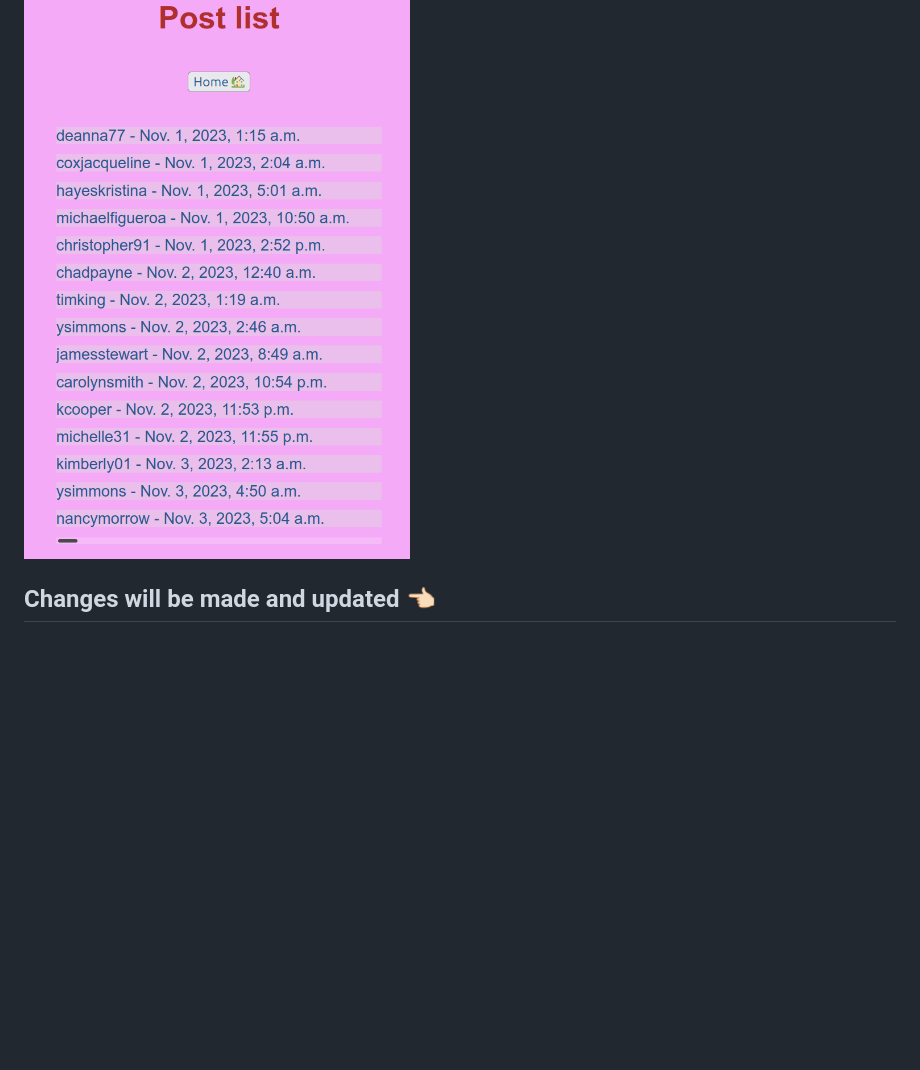
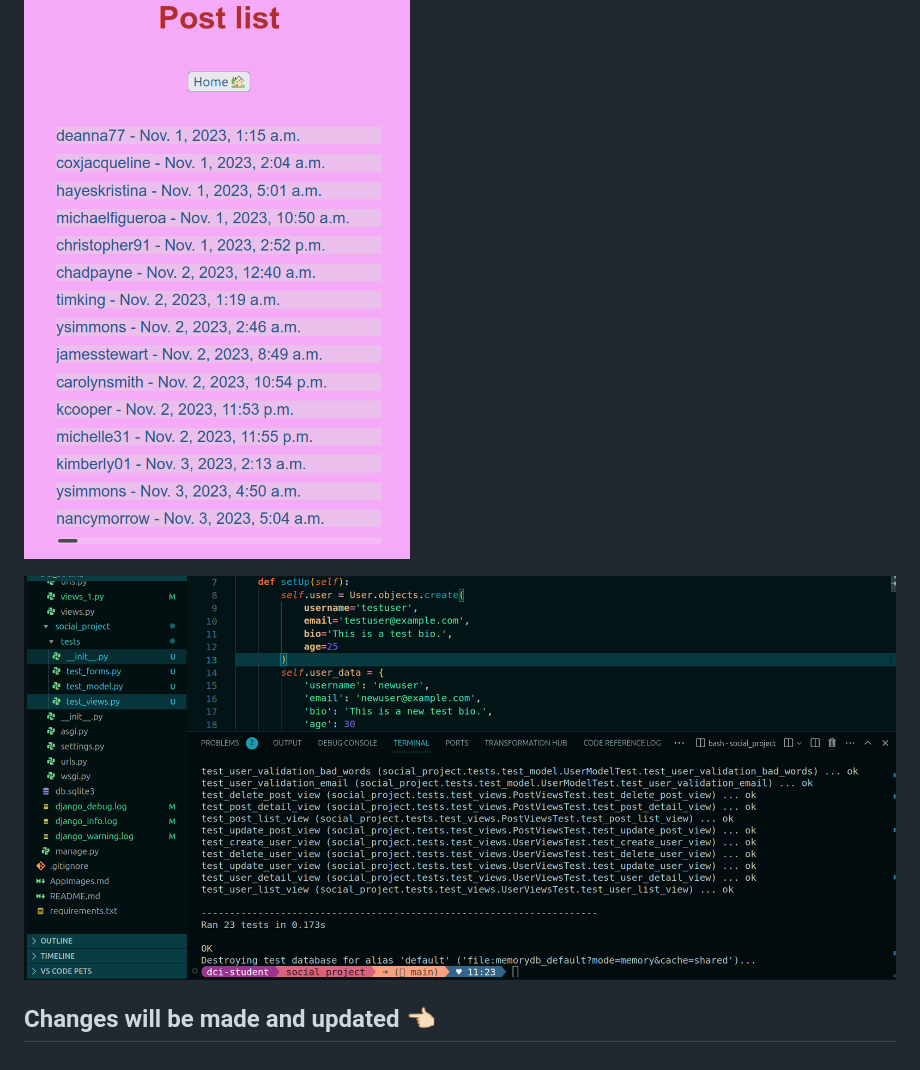
Before and after one commit to Lightmaker777/Django-Views-and-Templates, a Markdown page: AppImages.md, the part around the change. Drawn GitHub-style; pictures changed too: IMAGES/tests.png (added); blank space fills up the shorter version.

Commit message:
added tests folder & delete_post/delete_user.html & tests.png

```diff
--- a/AppImages.md
+++ b/AppImages.md
@@ -17,4 +17,6 @@
 
 ![Post List page](IMAGES/post_list.png)
 
+![Tests](IMAGES/tests.png)
+
 ## Changes will be made and updated  👈🏻
```
Also changed, not shown: 14 other files.
